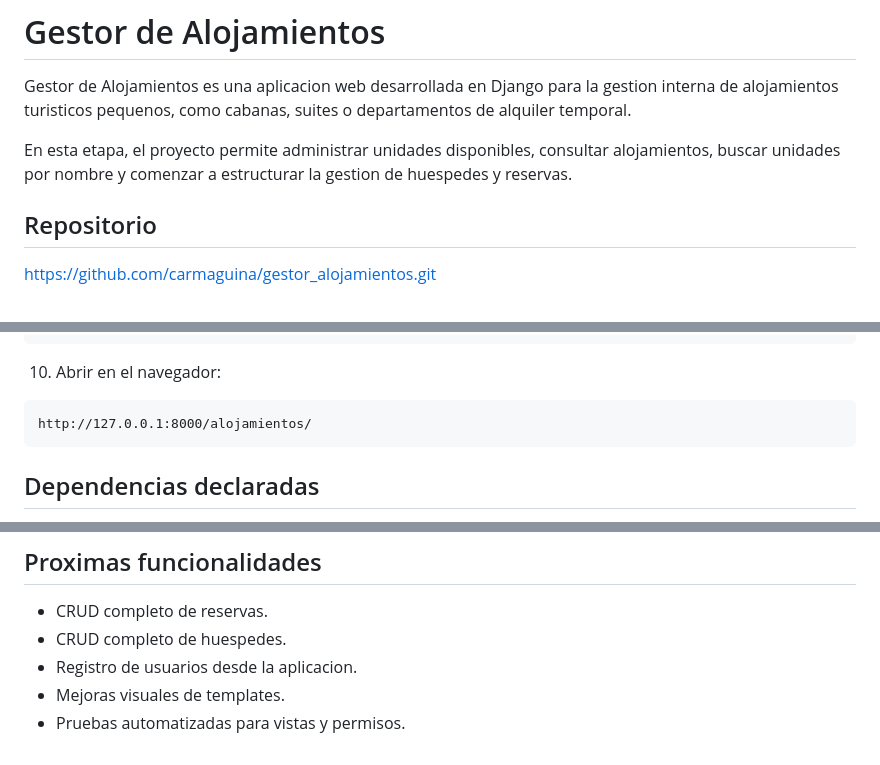
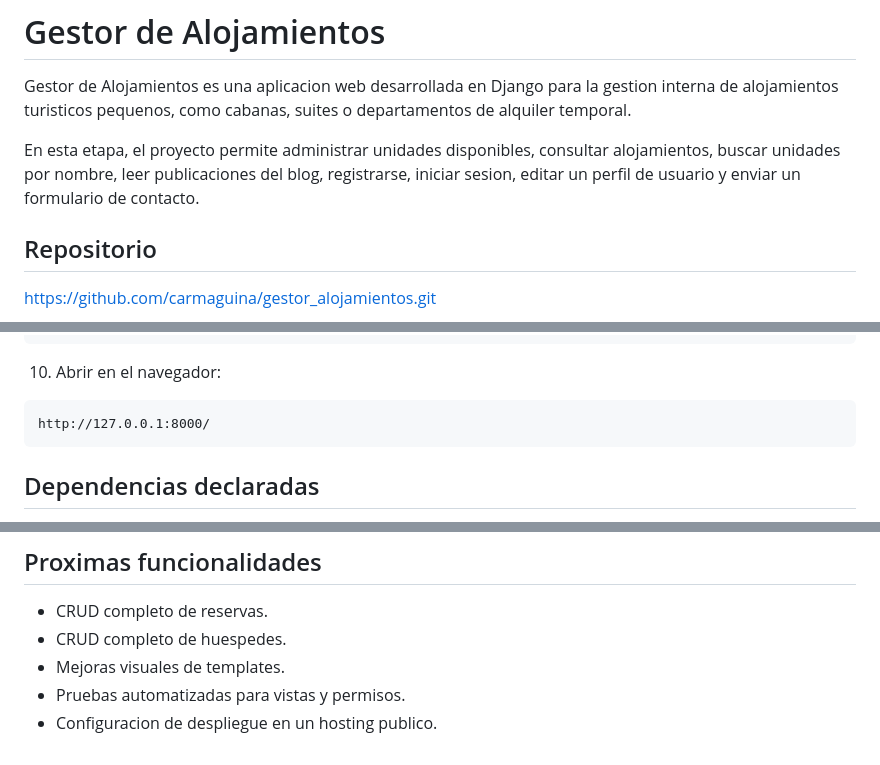
Before and after one commit to carmaguina/gestor_alojamientos, a Markdown page: README.md, 3 parts joined by grey strips. GitHub-like rendering.

````diff
--- a/README.md
+++ b/README.md
@@ -2,7 +2,7 @@
 
 Gestor de Alojamientos es una aplicacion web desarrollada en Django para la gestion interna de alojamientos turisticos pequenos, como cabanas, suites o departamentos de alquiler temporal.
 
-En esta etapa, el proyecto permite administrar unidades disponibles, consultar alojamientos, buscar unidades por nombre y comenzar a estructurar la gestion de huespedes y reservas.
+En esta etapa, el proyecto permite administrar unidades disponibles, consultar alojamientos, buscar unidades por nombre, leer publicaciones del blog, registrarse, iniciar sesion, editar un perfil de usuario y enviar un formulario de contacto.
 
 ## Repositorio
 
@@ -128,7 +136,7 @@ python manage.py runserver
 10. Abrir en el navegador:
 
 ```text
-http://127.0.0.1:8000/alojamientos/
+http://127.0.0.1:8000/
 ```
 
 ## Dependencias declaradas
@@ -238,6 +264,6 @@ Las vistas de crear, editar y eliminar unidades estan protegidas en el codigo co
 
 - CRUD completo de reservas.
 - CRUD completo de huespedes.
-- Registro de usuarios desde la aplicacion.
 - Mejoras visuales de templates.
 - Pruebas automatizadas para vistas y permisos.
+- Configuracion de despliegue en un hosting publico.
````
Also changed, not shown: other parts of README.md (+29 -3 lines).
